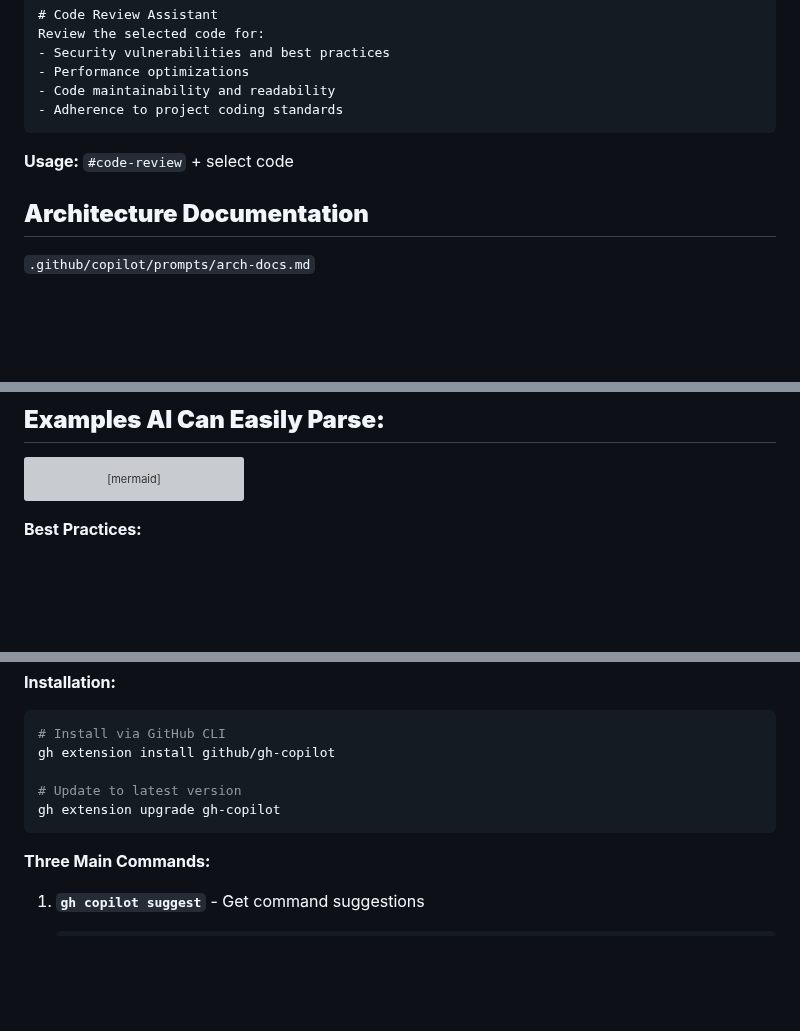
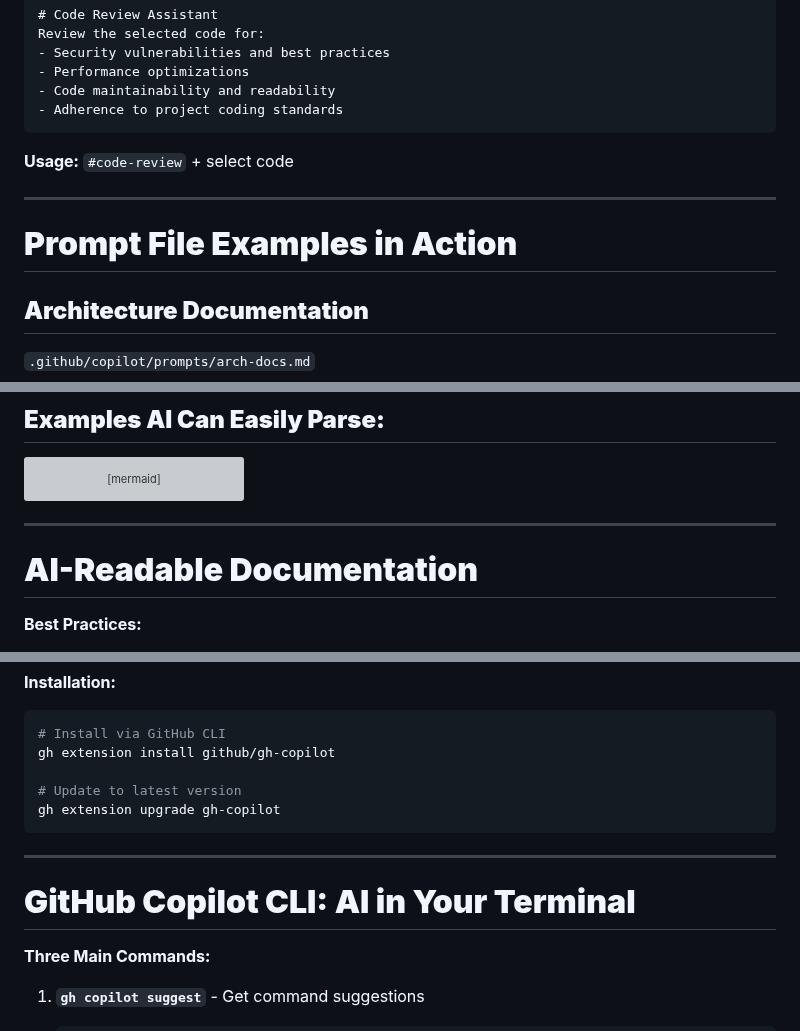
Before and after one commit to jmgress/githubcopilot, a Markdown page: slides/Slides.md, 3 parts joined by grey strips. Rendered like a GitHub page; blank space fills up the shorter version; grey boxes are pictures that could not be loaded.

````diff
--- a/slides/Slides.md
+++ b/slides/Slides.md
@@ -629,6 +637,10 @@ Review the selected code for:
 ```
 **Usage:** `#code-review` + select code
 
+---
+
+# **Prompt File Examples in Action**
+
 ## **Architecture Documentation**
 `.github/copilot/prompts/arch-docs.md`
 ```markdown
@@ -661,6 +673,10 @@ graph TD
     C --> D[Database Query]
     D --> E[Response]
 ```
+
+---
+
+# **AI-Readable Documentation**
 
 **Best Practices:**
 - Use **standardized formats** (Mermaid, PlantUML)
@@ -1000,6 +1016,10 @@ gh extension install github/gh-copilot
 gh extension upgrade gh-copilot
 ```
 
+---
+
+# **GitHub Copilot CLI: AI in Your Terminal**
+
 **Three Main Commands:**
 
 1. **`gh copilot suggest`** - Get command suggestions
````
Also changed, not shown: other parts of slides/Slides.md (+17 -10 lines).
